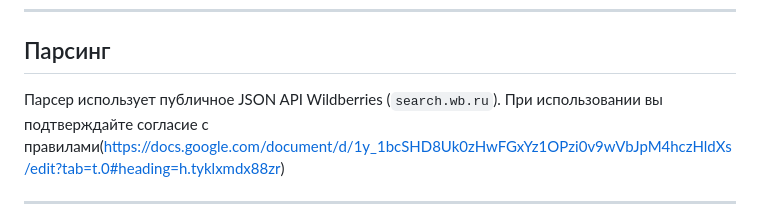
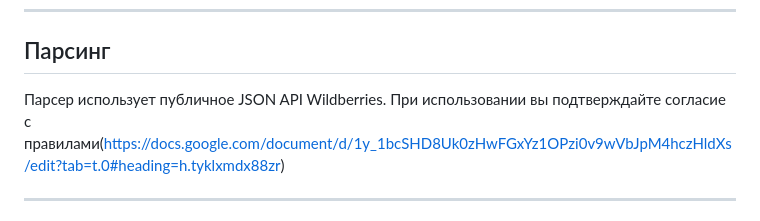
Before and after one commit to DanilRubancev/wbparcer, a Markdown page: README.md, the part around the change. Drawn GitHub-style.

Commit message:
обновление

```diff
--- a/README.md
+++ b/README.md
@@ -181,7 +181,7 @@ wb-parser/
 
 ## Парсинг
 
-Парсер использует публичное JSON API Wildberries (`search.wb.ru`).
+Парсер использует публичное JSON API Wildberries.
 При использовании вы подтверждайте согласие с правилами(https://docs.google.com/document/d/1y_1bcSHD8Uk0zHwFGxYz1OPzi0v9wVbJpM4hczHldXs/edit?tab=t.0#heading=h.tyklxmdx88zr)
 
 ---
```
